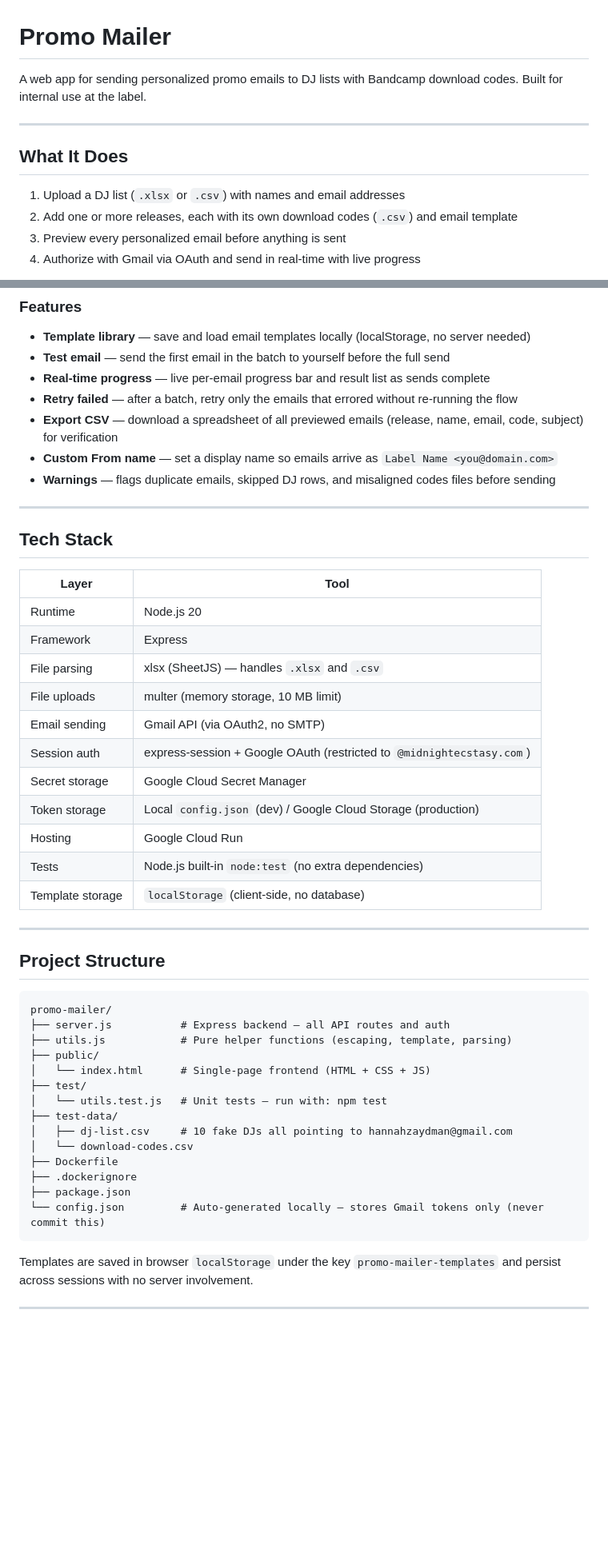
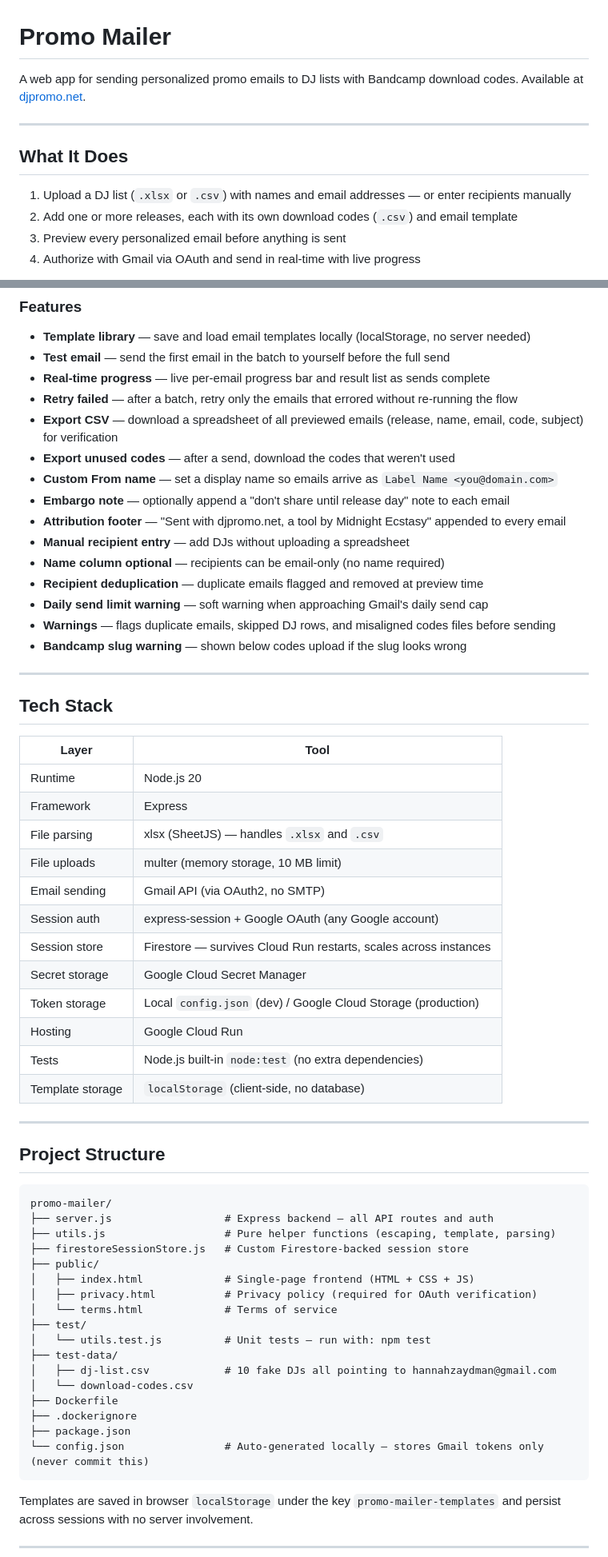
Before and after one commit to hannahzaydman/promo-mailer, a Markdown page: README.md, 2 parts joined by grey strips. Shown at 80% size. Drawn GitHub-style; blank space fills up the shorter version.

Commit message:
Update README to reflect multi-tenancy and current feature set
Co-Authored-By: Claude Sonnet 4.6 <noreply@anthropic.com>

````diff
--- a/README.md
+++ b/README.md
@@ -1,12 +1,12 @@
 # Promo Mailer
 
-A web app for sending personalized promo emails to DJ lists with Bandcamp download codes. Built for internal use at the label.
+A web app for sending personalized promo emails to DJ lists with Bandcamp download codes. Available at [djpromo.net](https://djpromo.net).
 
 ---
 
 ## What It Does
 
-1. Upload a DJ list (`.xlsx` or `.csv`) with names and email addresses
+1. Upload a DJ list (`.xlsx` or `.csv`) with names and email addresses — or enter recipients manually
 2. Add one or more releases, each with its own download codes (`.csv`) and email template
 3. Preview every personalized email before anything is sent
 4. Authorize with Gmail via OAuth and send in real-time with live progress
@@ -23,8 +23,16 @@ Codes are assigned one-to-one in spreadsheet order (row 1 DJ → row 1 code, etc
 - **Real-time progress** — live per-email progress bar and result list as sends complete
 - **Retry failed** — after a batch, retry only the emails that errored without re-running the flow
 - **Export CSV** — download a spreadsheet of all previewed emails (release, name, email, code, subject) for verification
+- **Export unused codes** — after a send, download the codes that weren't used
 - **Custom From name** — set a display name so emails arrive as `Label Name <you@domain.com>`
+- **Embargo note** — optionally append a "don't share until release day" note to each email
+- **Attribution footer** — "Sent with djpromo.net, a tool by Midnight Ecstasy" appended to every email
+- **Manual recipient entry** — add DJs without uploading a spreadsheet
+- **Name column optional** — recipients can be email-only (no name required)
+- **Recipient deduplication** — duplicate emails flagged and removed at preview time
+- **Daily send limit warning** — soft warning when approaching Gmail's daily send cap
 - **Warnings** — flags duplicate emails, skipped DJ rows, and misaligned codes files before sending
+- **Bandcamp slug warning** — shown below codes upload if the slug looks wrong
 
 ---
 
@@ -37,7 +45,8 @@ Codes are assigned one-to-one in spreadsheet order (row 1 DJ → row 1 code, etc
 | File parsing | xlsx (SheetJS) — handles `.xlsx` and `.csv` |
 | File uploads | multer (memory storage, 10 MB limit) |
 | Email sending | Gmail API (via OAuth2, no SMTP) |
-| Session auth | express-session + Google OAuth (restricted to `@midnightecstasy.com`) |
+| Session auth | express-session + Google OAuth (any Google account) |
+| Session store | Firestore — survives Cloud Run restarts, scales across instances |
 | Secret storage | Google Cloud Secret Manager |
 | Token storage | Local `config.json` (dev) / Google Cloud Storage (production) |
 | Hosting | Google Cloud Run |
@@ -50,19 +59,22 @@ Codes are assigned one-to-one in spreadsheet order (row 1 DJ → row 1 code, etc
 
 ```
 promo-mailer/
-├── server.js           # Express backend — all API routes and auth
-├── utils.js            # Pure helper functions (escaping, template, parsing)
+├── server.js                  # Express backend — all API routes and auth
+├── utils.js                   # Pure helper functions (escaping, template, parsing)
+├── firestoreSessionStore.js   # Custom Firestore-backed session store
 ├── public/
-│   └── index.html      # Single-page frontend (HTML + CSS + JS)
+│   ├── index.html             # Single-page frontend (HTML + CSS + JS)
+│   ├── privacy.html           # Privacy policy (required for OAuth verification)
+│   └── terms.html             # Terms of service
 ├── test/
-│   └── utils.test.js   # Unit tests — run with: npm test
+│   └── utils.test.js          # Unit tests — run with: npm test
 ├── test-data/
-│   ├── dj-list.csv     # 10 fake DJs all pointing to hannahzaydman@gmail.com
+│   ├── dj-list.csv            # 10 fake DJs all pointing to hannahzaydman@gmail.com
 │   └── download-codes.csv
 ├── Dockerfile
 ├── .dockerignore
 ├── package.json
-└── config.json         # Auto-generated locally — stores Gmail tokens only (never commit this)
+└── config.json                # Auto-generated locally — stores Gmail tokens only (never commit this)
 ```
 
 Templates are saved in browser `localStorage` under the key `promo-mailer-templates` and persist across sessions with no server involvement.
````
Also changed, not shown: other parts of README.md (+7 -5 lines).
